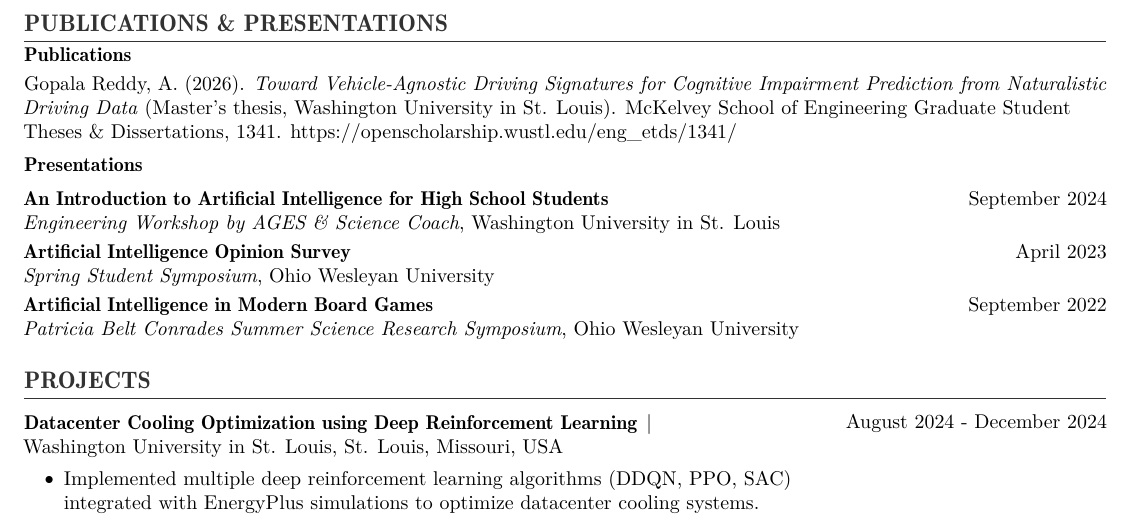
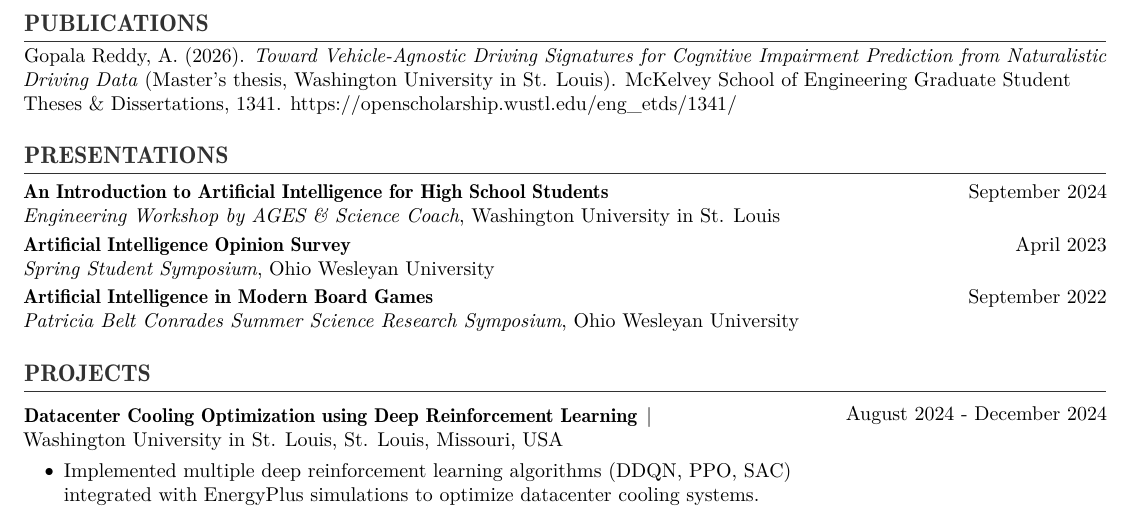
Before and after one commit to agopalareddy/personal-website, a LaTeX CV (files/cv_tex/reddy_cv.tex): part of page 3 of 6, cut so that both start at the same text. Compiled offline with pdfLaTeX.

Commit message:
style(cv): split publications/presentations into separate sections, fix orphan page breaks for TA and GPSC entries

```diff
--- a/files/cv_tex/reddy_cv.tex
+++ b/files/cv_tex/reddy_cv.tex
@@ -209,27 +209,21 @@
 \vspace{\headerSpacing}
 
 % ----------------------------------------------------------------------
-% 3. PUBLICATIONS \& PRESENTATIONS SECTION
+% 3. PUBLICATIONS SECTION
 % ----------------------------------------------------------------------
-\section{PUBLICATIONS \& PRESENTATIONS}
-
-\begin{onecolentry}
-\textbf{Publications}
-\end{onecolentry}
-
-\vspace{\highlightSpacing}
+\section{PUBLICATIONS}
 
 \begin{onecolentry}
 Gopala Reddy, A. (2026). \textit{Toward Vehicle-Agnostic Driving Signatures for Cognitive Impairment Prediction from Naturalistic Driving Data} (Master's thesis, Washington University in St. Louis). McKelvey School of Engineering Graduate Student Theses \& Dissertations, 1341. \href{https://openscholarship.wustl.edu/eng_etds/1341/}{https://openscholarship.wustl.edu/eng\_etds/1341/}
 \end{onecolentry}
 
-\vspace{\entrySpacing}
+% --- Vertical Space After Section ---
+\vspace{\headerSpacing}
 
-\begin{onecolentry}
-\textbf{Presentations}
-\end{onecolentry}
-
-\vspace{\highlightSpacing}
+% ----------------------------------------------------------------------
+% PRESENTATIONS SECTION
+% ----------------------------------------------------------------------
+\section{PRESENTATIONS}
 
 \begin{presentationentry}
 	{September 2024} % Date
@@ -317,6 +311,7 @@ Gopala Reddy, A. (2026). \textit{Toward Vehicle-Agnostic Driving Signatures for
 % ----------------------------------------------------------------------
 % 4. TEACHING \& MENTORSHIP EXPERIENCE SECTION
 % ----------------------------------------------------------------------
+\needspace{8\baselineskip}
 \section{TEACHING \& MENTORSHIP EXPERIENCE}
 
 \begin{experienceentry}
```
Also changed, not shown: files/cv_tex/reddy_cv.tex (1 more changed lines).
